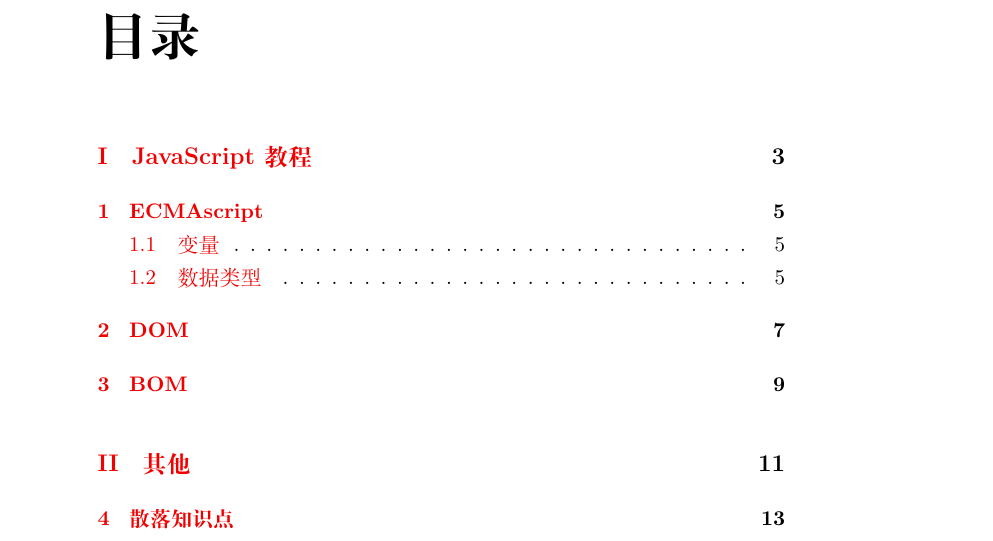
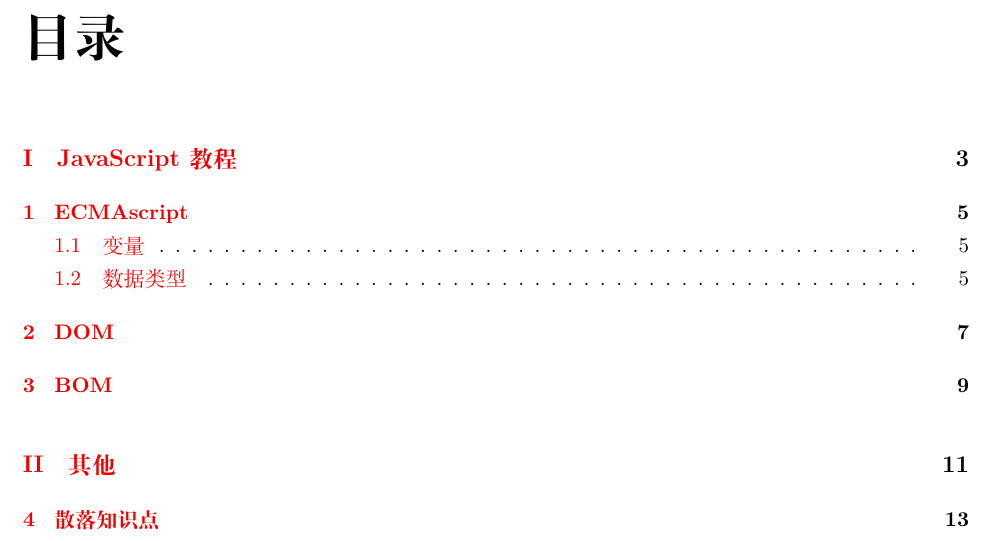
Before and after one commit to JPL-JUNO/Javascript-Notes, a LaTeX book (JS/tex/main.tex, which reads JS/tex/preamble.tex): part of page 1 of 13, cut so that both start at the same text. Compiled offline with XeLaTeX.

Commit message:
preamble

```diff
--- a/JS/tex/preamble.tex
+++ b/JS/tex/preamble.tex
@@ -2,6 +2,11 @@
 \usepackage{multirow}
 \usepackage{listings}
 \usepackage{caption}
+\usepackage{geometry}
+\geometry{
+	left=2.45cm, right=2.45cm, bottom=2.77cm, top=2.77cm
+}
+
 \usepackage{minted}
 \newminted[js]{javascript}{bgcolor=lightgray!37, linenos, breakanywhere=true}
 \setminted[javascript]{bgcolor=lightgray!37, linenos, breakanywhere=true}
```
